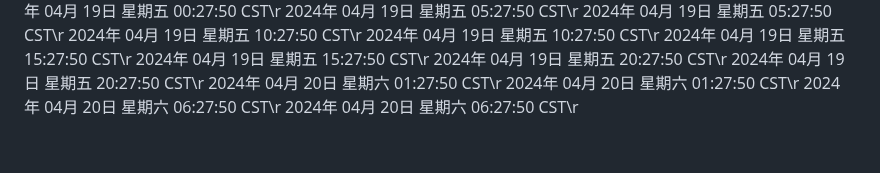
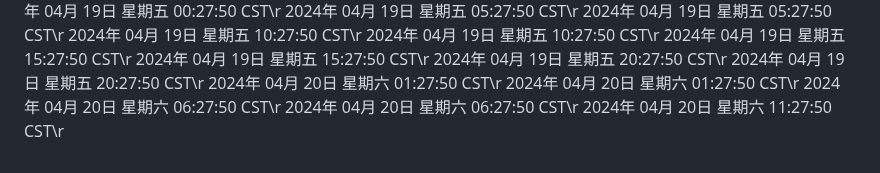
Before and after one commit to ashen-23/ashen_boring, a Markdown page: README.md, the part around the change. Rendered like a GitHub page.

Commit message:
2024年 04月 20日 星期六 11:27:50 CST

```diff
--- a/README.md
+++ b/README.md
@@ -3223,3 +3223,4 @@ nohup python3 github.py >log.txt 2>&1 &
 2024年 04月 20日 星期六 01:27:50 CST\r
 2024年 04月 20日 星期六 06:27:50 CST\r
 2024年 04月 20日 星期六 06:27:50 CST\r
+2024年 04月 20日 星期六 11:27:50 CST\r
```
